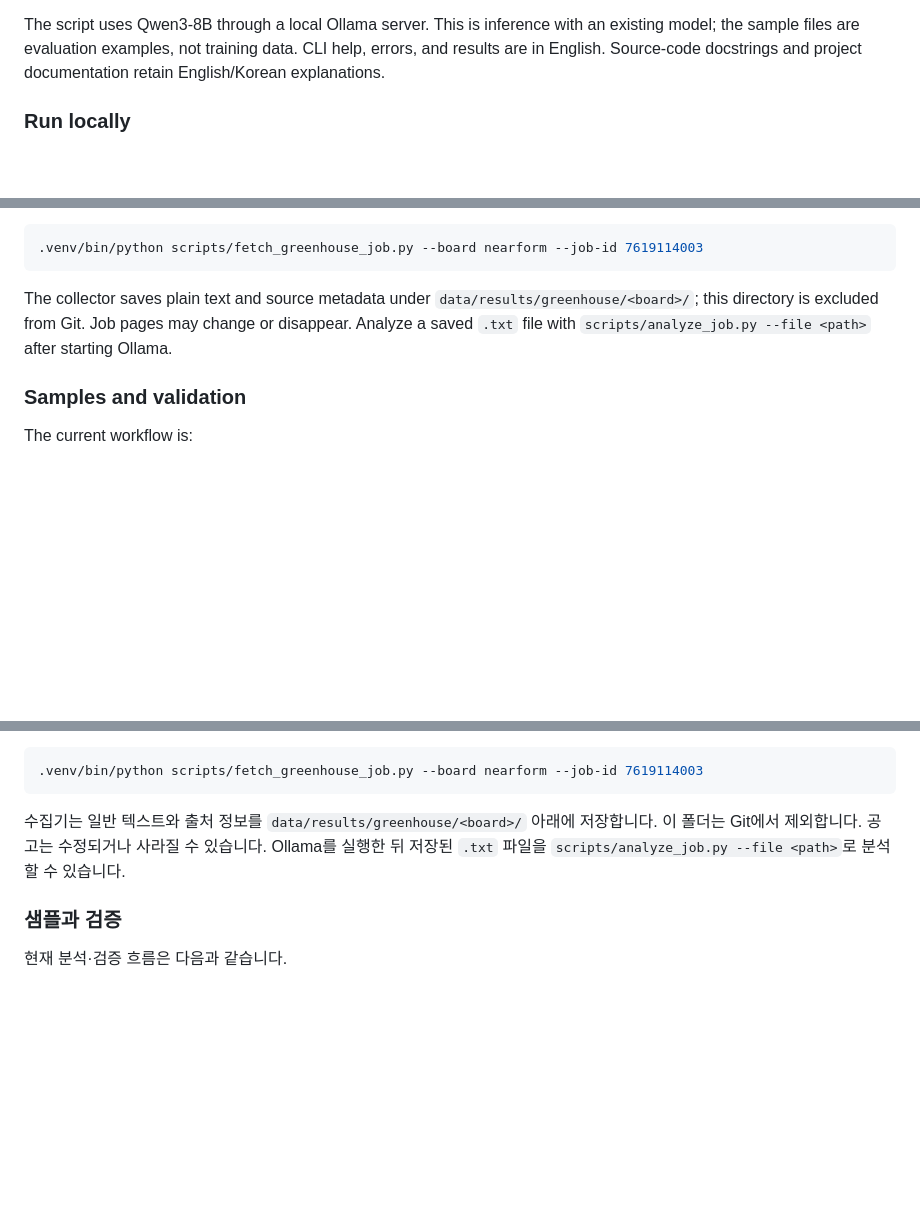
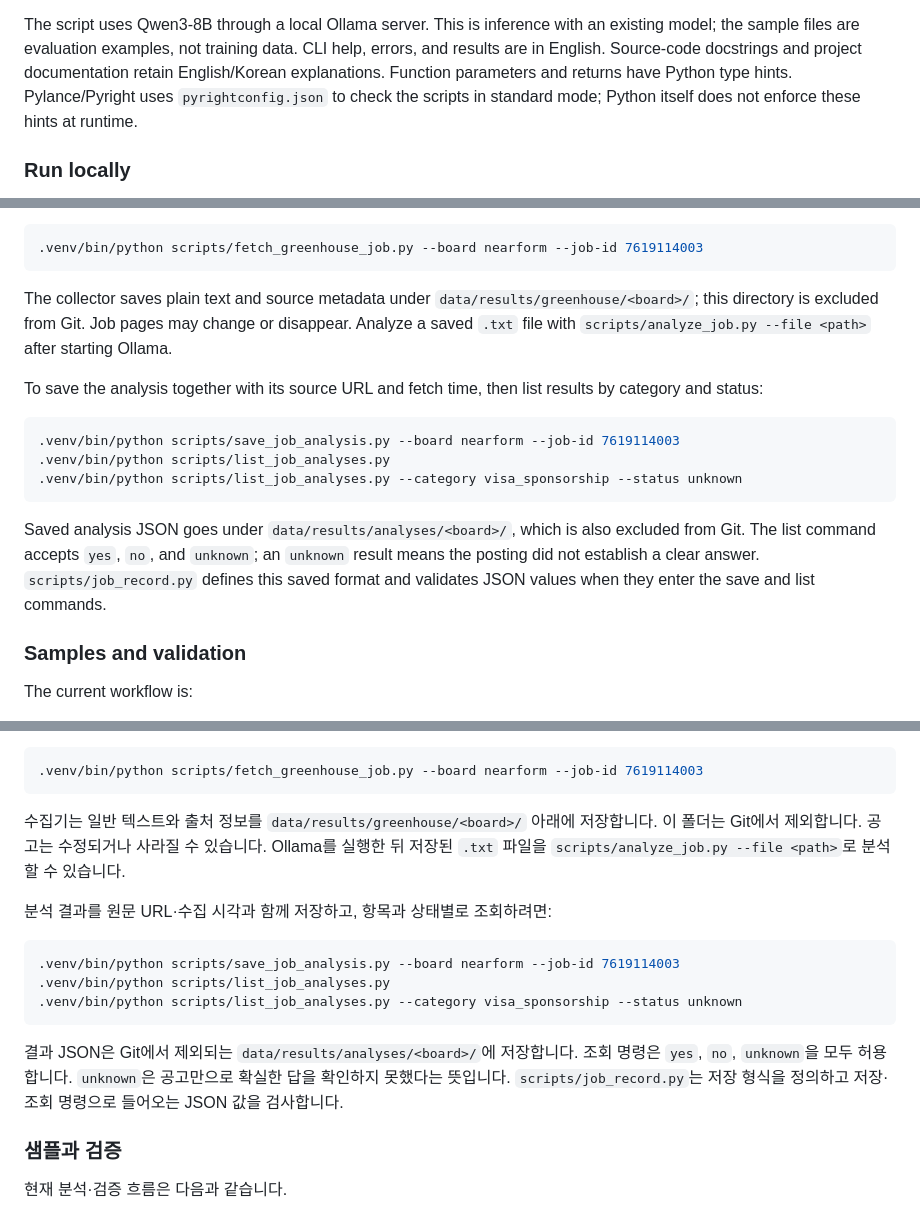
Before and after one commit to handue/career-matching-for-internationalstudent, a Markdown page: README.md, 3 parts joined by grey strips. Rendered like a GitHub page; blank space fills up the shorter version.

Commit message:
Document job analysis workflow and progress

````diff
--- a/README.md
+++ b/README.md
@@ -24,6 +24,9 @@ The script uses Qwen3-8B through a local Ollama server. This is inference with
 an existing model; the sample files are evaluation examples, not training data.
 CLI help, errors, and results are in English. Source-code docstrings and
 project documentation retain English/Korean explanations.
+Function parameters and returns have Python type hints. Pylance/Pyright uses
+`pyrightconfig.json` to check the scripts in standard mode; Python itself does
+not enforce these hints at runtime.
 
 ### Run locally
 
@@ -64,6 +67,21 @@ The collector saves plain text and source metadata under
 Job pages may change or disappear. Analyze a saved `.txt` file with
 `scripts/analyze_job.py --file <path>` after starting Ollama.
 
+To save the analysis together with its source URL and fetch time, then list
+results by category and status:
+
+```bash
+.venv/bin/python scripts/save_job_analysis.py --board nearform --job-id 7619114003
+.venv/bin/python scripts/list_job_analyses.py
+.venv/bin/python scripts/list_job_analyses.py --category visa_sponsorship --status unknown
+```
+
+Saved analysis JSON goes under `data/results/analyses/<board>/`, which is also
+excluded from Git. The list command accepts `yes`, `no`, and `unknown`; an
+`unknown` result means the posting did not establish a clear answer.
+`scripts/job_record.py` defines this saved format and validates JSON values
+when they enter the save and list commands.
+
 ### Samples and validation
 
 The current workflow is:
@@ -168,6 +191,20 @@ STEM OPT `no`입니다. 가상 샘플 전체를 검사하려면 다음을 실행
 Ollama를 실행한 뒤 저장된 `.txt` 파일을 `scripts/analyze_job.py --file <path>`로
 분석할 수 있습니다.
 
+분석 결과를 원문 URL·수집 시각과 함께 저장하고, 항목과 상태별로 조회하려면:
+
+```bash
+.venv/bin/python scripts/save_job_analysis.py --board nearform --job-id 7619114003
+.venv/bin/python scripts/list_job_analyses.py
+.venv/bin/python scripts/list_job_analyses.py --category visa_sponsorship --status unknown
+```
+
+결과 JSON은 Git에서 제외되는 `data/results/analyses/<board>/`에 저장합니다.
+조회 명령은 `yes`, `no`, `unknown`을 모두 허용합니다. `unknown`은 공고만으로
+확실한 답을 확인하지 못했다는 뜻입니다.
+`scripts/job_record.py`는 저장 형식을 정의하고 저장·조회 명령으로 들어오는
+JSON 값을 검사합니다.
+
 ### 샘플과 검증
 
 현재 분석·검증 흐름은 다음과 같습니다.
````
Also changed, not shown: other parts of README.md (+7 -1 lines), docs/PROGRESS.md (+36 -0 lines), docs/WORKFLOW.md (added, +53 -0 lines).
